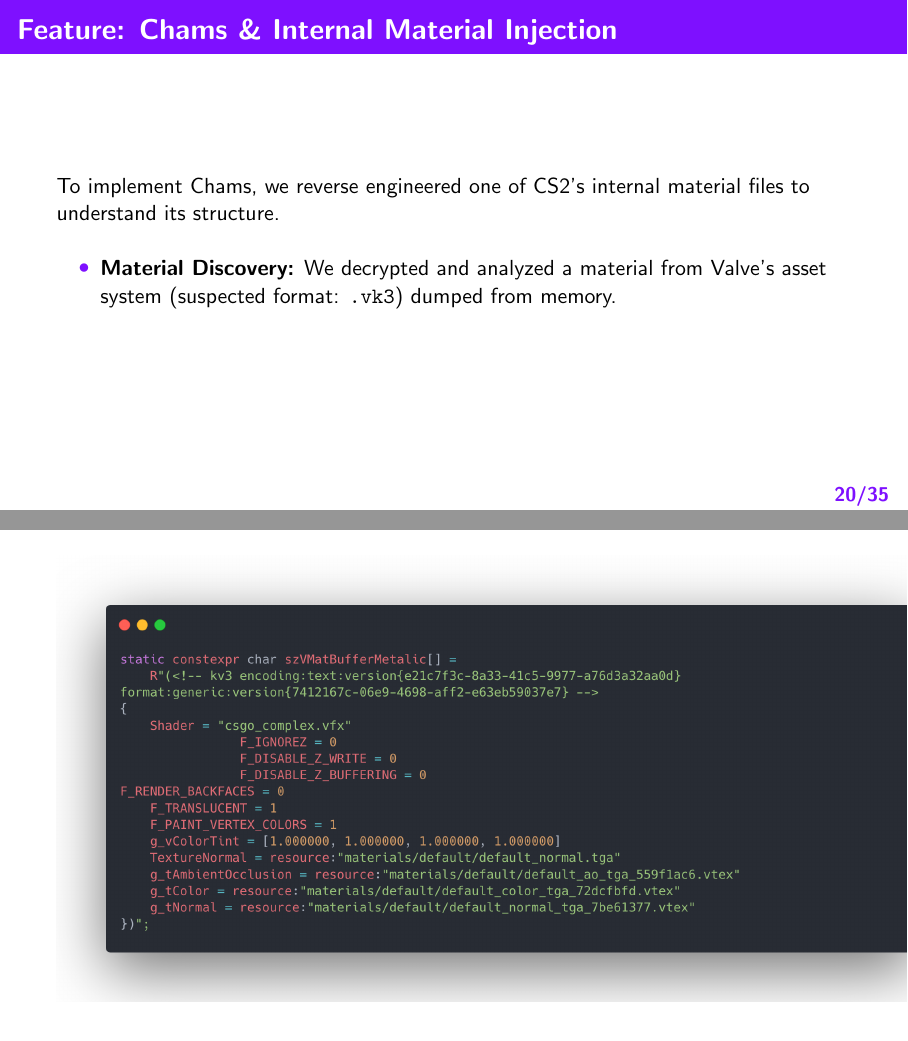
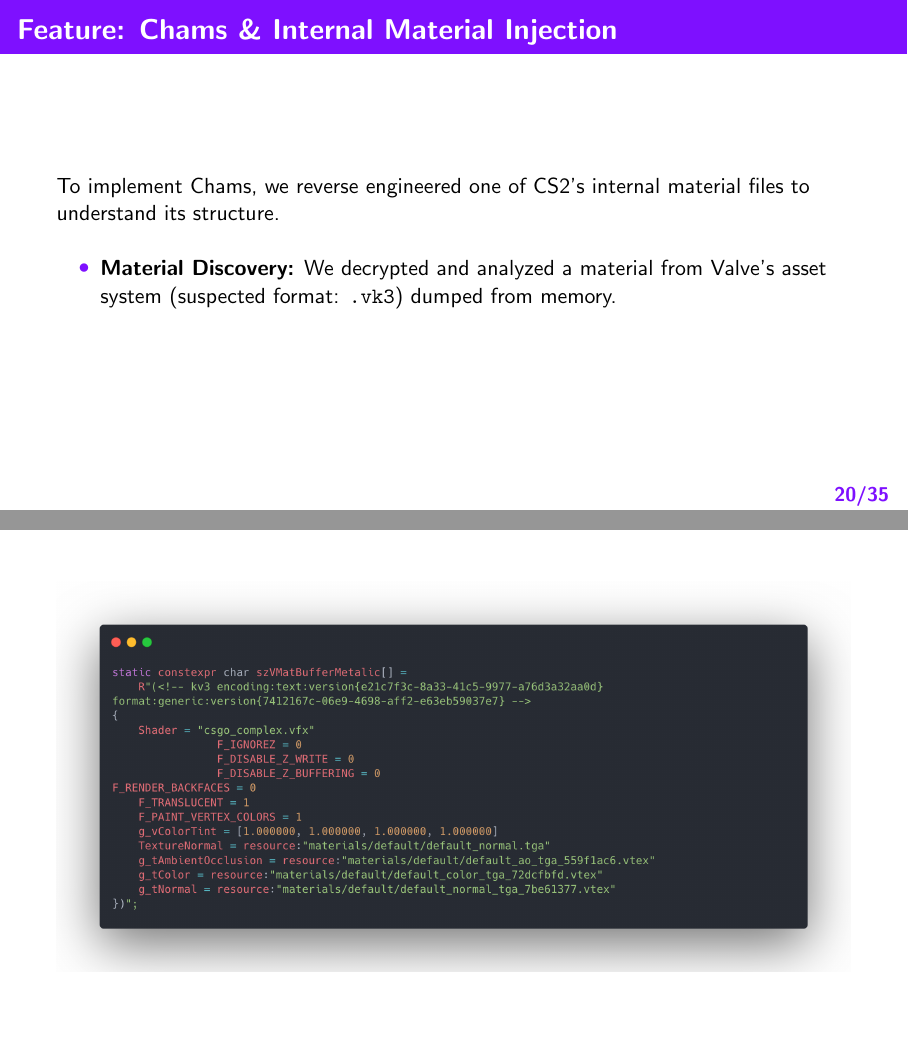
Before and after one commit to Aspasia1337/Aspasia, LaTeX slides (Beamer Presentation/slides.tex): pages 33 and 34 of 54, joined at a grey line. Compiled offline with pdfLaTeX.

Commit message:
Slides Images Resize

```diff
--- a/Beamer Presentation/slides.tex
+++ b/Beamer Presentation/slides.tex
@@ -344,7 +344,9 @@
 \end{frame}
 
 \begin{frame}[plain]
-    \includegraphics[width=\paperwidth,height=\paperheight,keepaspectratio]{images/carbon.png}
+    \begin{center}
+        \includegraphics[width=\linewidth,height=\textheight,keepaspectratio]{images/carbon.png}
+    \end{center}
 \end{frame}
 
 \begin{frame}
```
Also changed, not shown: 1 other file.
